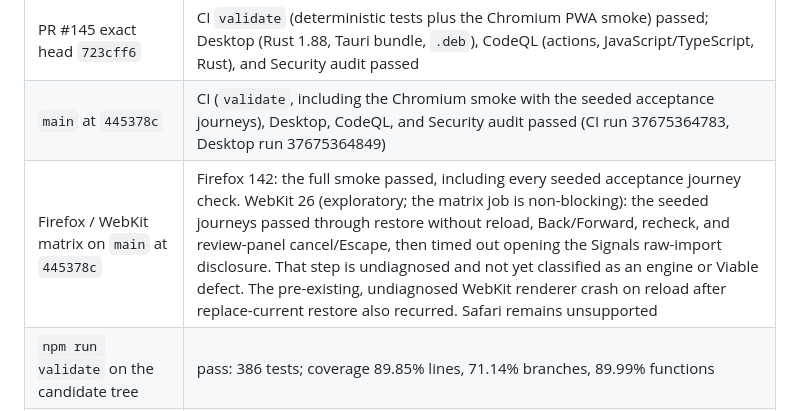
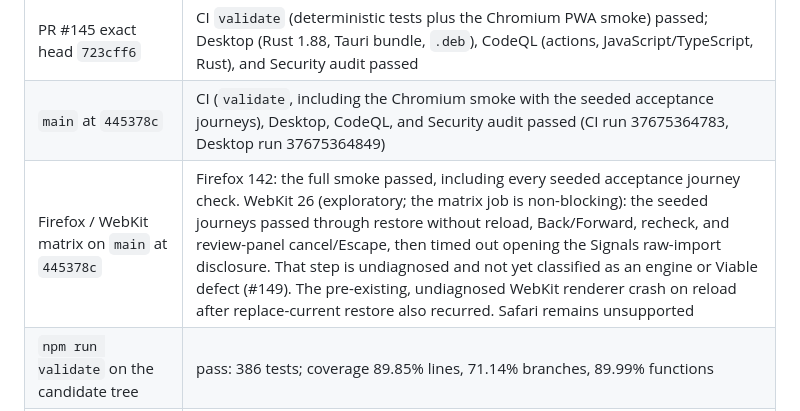
Before and after one commit to MythologIQ-Labs-LLC/Viable, a Markdown page: docs/acceptance/ux-candidate-2026-10-07.md, the part around the change. GitHub-like rendering.

Commit message:
Link the WebKit seeded-journey finding to #149

```diff
--- a/docs/acceptance/ux-candidate-2026-10-07.md
+++ b/docs/acceptance/ux-candidate-2026-10-07.md
@@ -66,7 +66,7 @@ The [seed README](seed/README.md) and the runbooks are unchanged. Their steps al
 |---|---|
 | PR #145 exact head `723cff6` | CI `validate` (deterministic tests plus the Chromium PWA smoke) passed; Desktop (Rust 1.88, Tauri bundle, `.deb`), CodeQL (actions, JavaScript/TypeScript, Rust), and Security audit passed |
 | `main` at `445378c` | CI (`validate`, including the Chromium smoke with the seeded acceptance journeys), Desktop, CodeQL, and Security audit passed (CI run 37675364783, Desktop run 37675364849) |
-| Firefox / WebKit matrix on `main` at `445378c` | Firefox 142: the full smoke passed, including every seeded acceptance journey check. WebKit 26 (exploratory; the matrix job is non-blocking): the seeded journeys passed through restore without reload, Back/Forward, recheck, and review-panel cancel/Escape, then timed out opening the Signals raw-import disclosure. That step is undiagnosed and not yet classified as an engine or Viable defect. The pre-existing, undiagnosed WebKit renderer crash on reload after replace-current restore also recurred. Safari remains unsupported |
+| Firefox / WebKit matrix on `main` at `445378c` | Firefox 142: the full smoke passed, including every seeded acceptance journey check. WebKit 26 (exploratory; the matrix job is non-blocking): the seeded journeys passed through restore without reload, Back/Forward, recheck, and review-panel cancel/Escape, then timed out opening the Signals raw-import disclosure. That step is undiagnosed and not yet classified as an engine or Viable defect (#149). The pre-existing, undiagnosed WebKit renderer crash on reload after replace-current restore also recurred. Safari remains unsupported |
 | `npm run validate` on the candidate tree | pass: 386 tests; coverage 89.85% lines, 71.14% branches, 89.99% functions |
 | Seeded acceptance journeys (new smoke section) | pass on the candidate; the same checks fail on the previous `main` (`379050b`) |
 | Seed restore on the candidate build (Chromium 154, Windows, fresh profile) | restored without reload; Workspace shows 4/7 contexts and 25 records; Home shows the eight documented items in order; all 9 views render with `aria-busy` cleared; 0 page or console errors |
```
